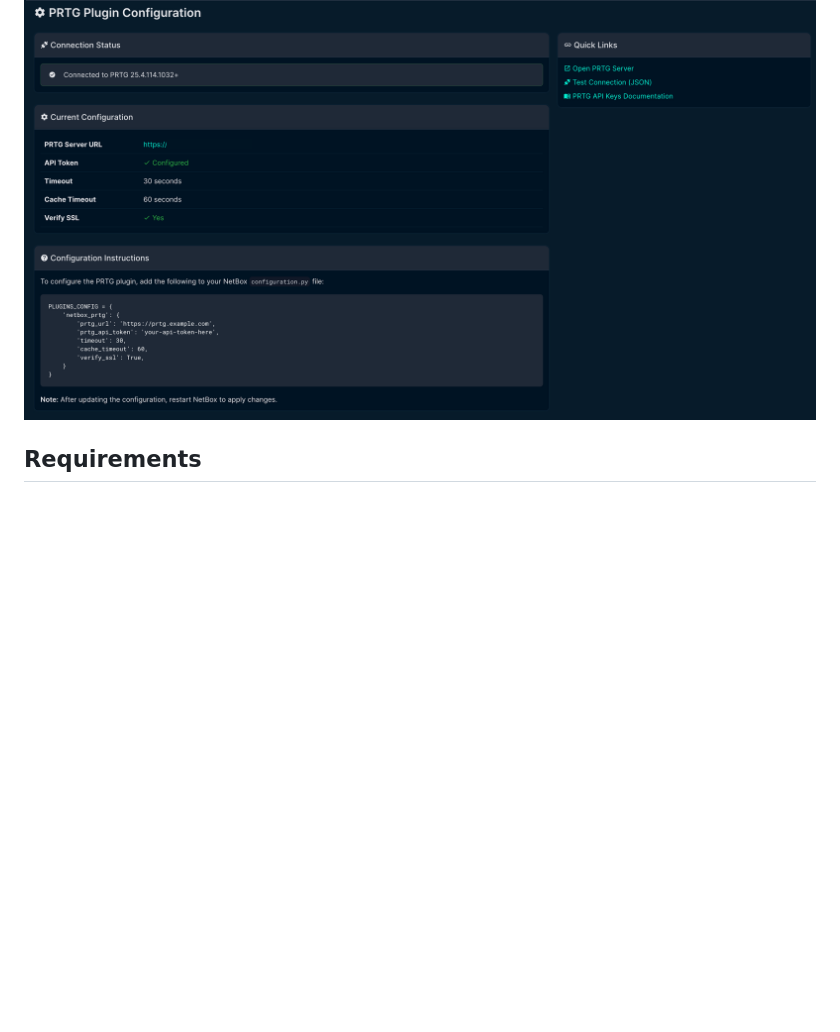
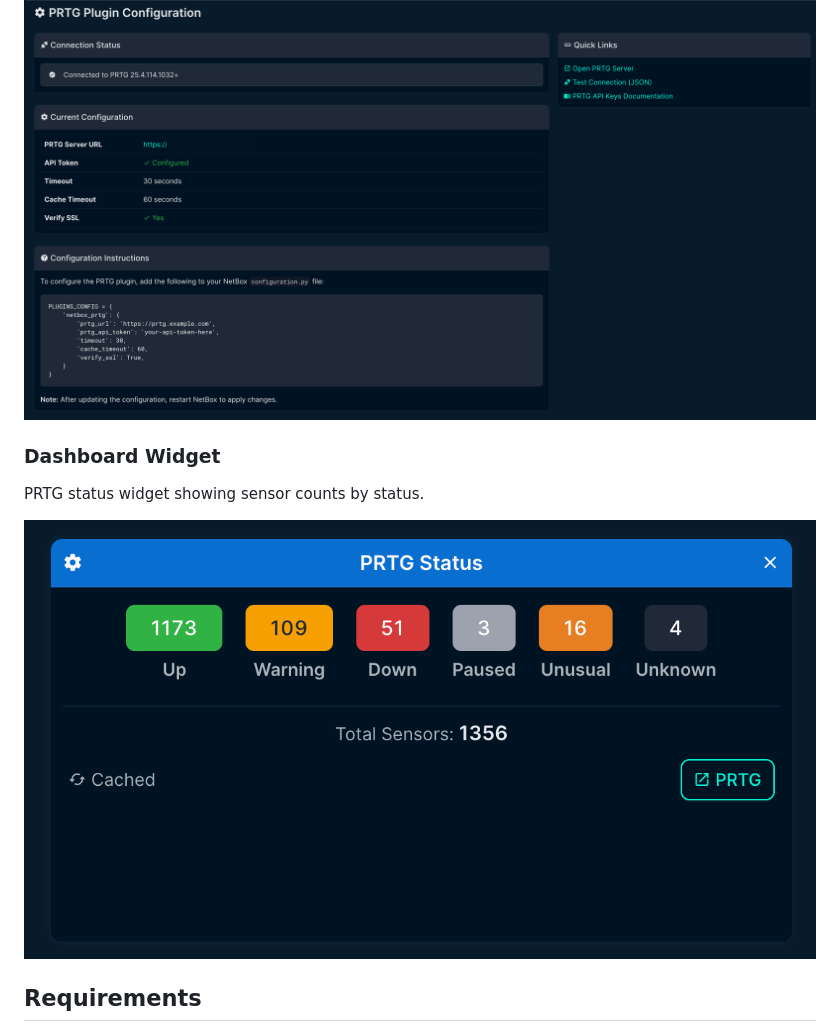
Before and after one commit to sieteunoseis/netbox-prtg, a Markdown page: README.md, the part around the change. Rendered like a GitHub page; pictures changed too: screenshots/netbox-prtg-widget.png (added); blank space fills up the shorter version.

Commit message:
Add PRTG Status dashboard widget screenshot to docs
Co-Authored-By: Claude Opus 4.6 <noreply@anthropic.com>

```diff
--- a/README.md
+++ b/README.md
@@ -42,6 +42,11 @@ Confirmation dialog showing device details before export.
 Displays current configuration and connection status.
 
 ![Settings Page](https://raw.githubusercontent.com/sieteunoseis/netbox-prtg/main/screenshots/netbox-prtg-settings.png)
+
+### Dashboard Widget
+PRTG status widget showing sensor counts by status.
+
+![Dashboard Widget](https://raw.githubusercontent.com/sieteunoseis/netbox-prtg/main/screenshots/netbox-prtg-widget.png)
 
 ## Requirements
 
```
Also changed, not shown: 2 other files.
